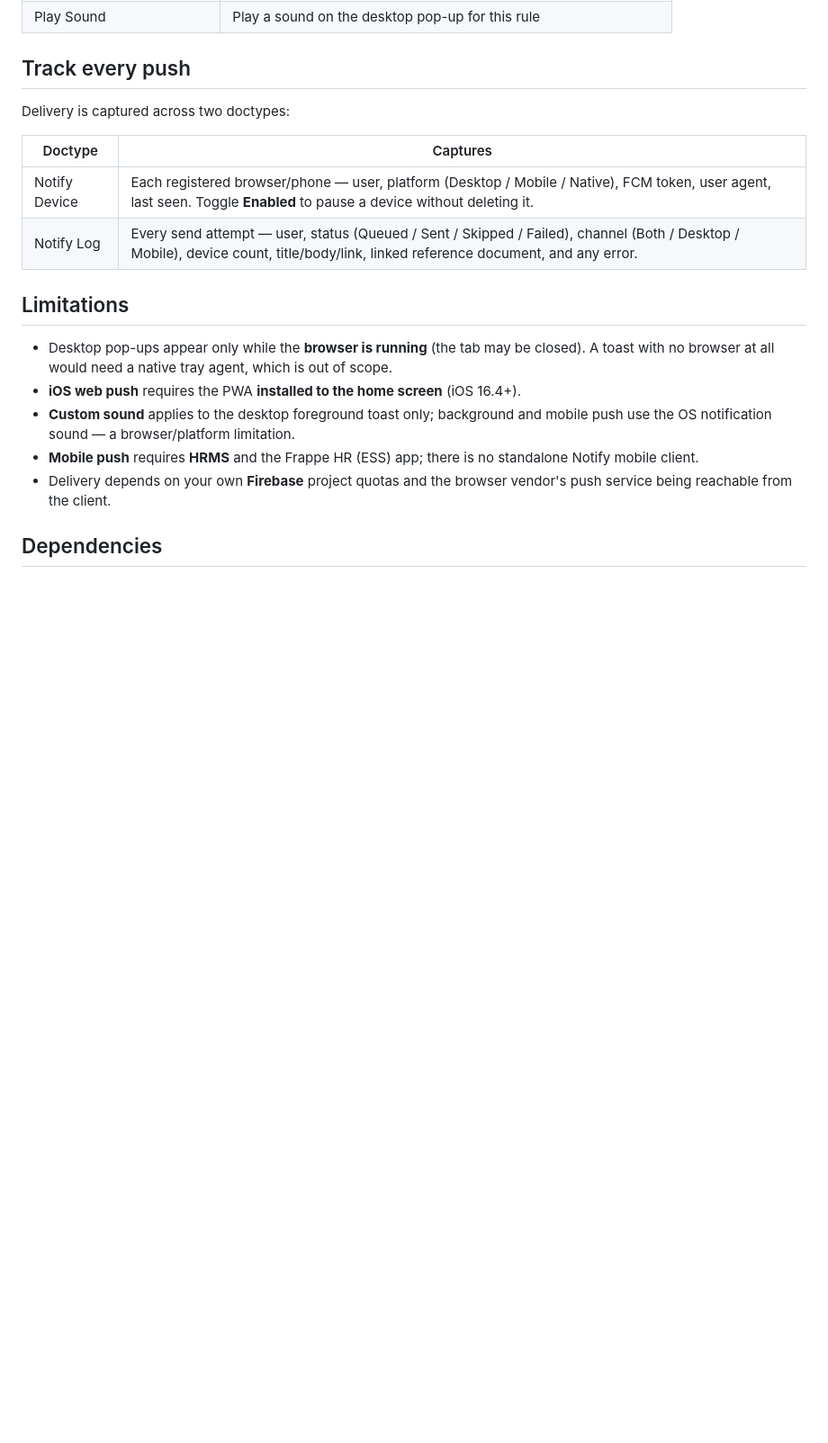
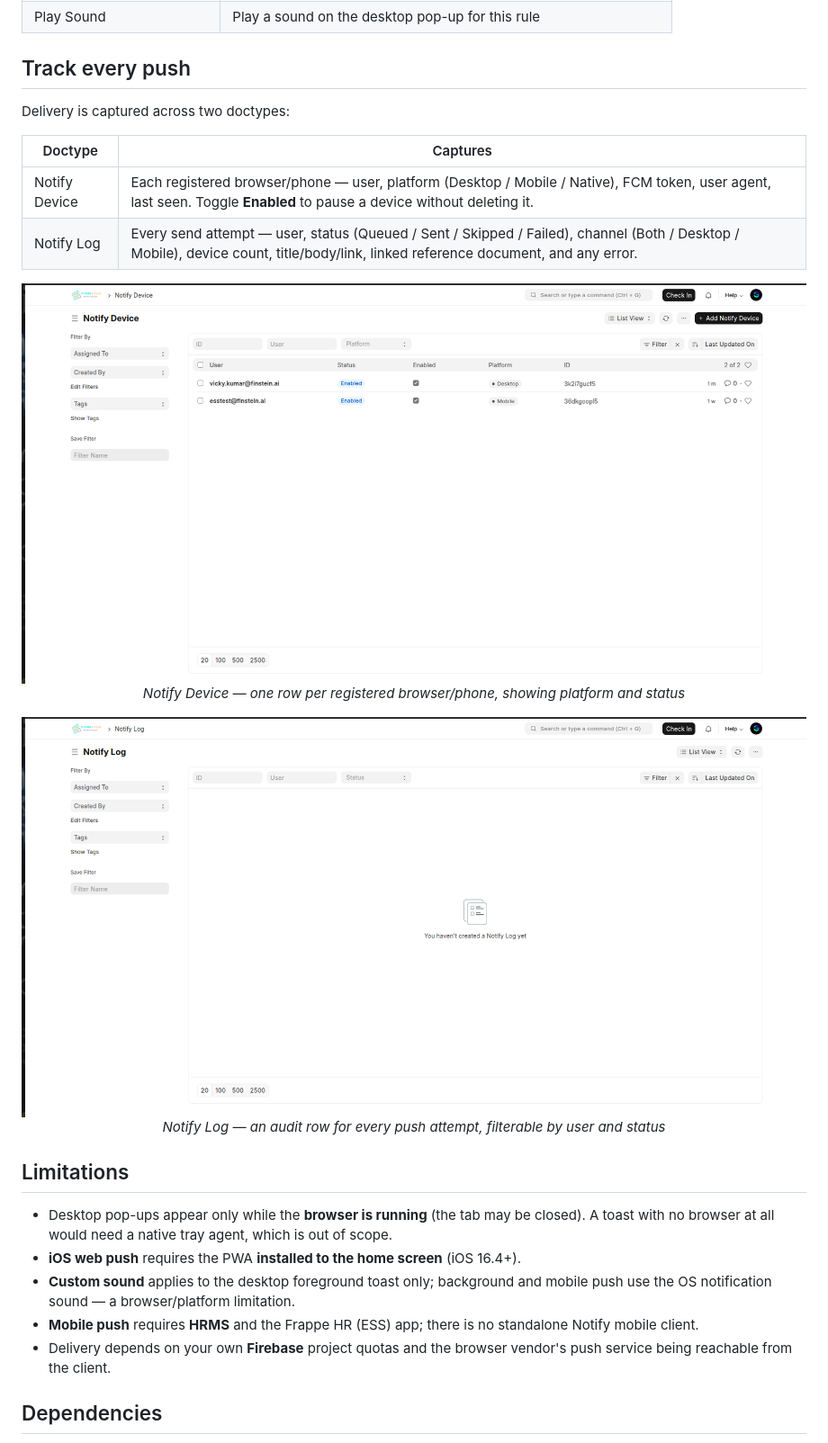
Before and after one commit to finstein-erpnext/Notify, a Markdown page: README.md, the part around one of its changes. Shown at 90% size. Drawn GitHub-style; pictures changed too: docs/images/notify-device.png (added), docs/images/notify-log.png (added); blank space fills up the shorter version.

Commit message:
docs: add UI screenshots to README
Co-Authored-By: Claude Opus 4.8 (1M context) <noreply@anthropic.com>

```diff
--- a/README.md
+++ b/README.md
@@ -139,6 +149,16 @@ Delivery is captured across two doctypes:
 | --- | --- |
 | Notify Device | Each registered browser/phone — user, platform (Desktop / Mobile / Native), FCM token, user agent, last seen. Toggle **Enabled** to pause a device without deleting it. |
 | Notify Log | Every send attempt — user, status (Queued / Sent / Skipped / Failed), channel (Both / Desktop / Mobile), device count, title/body/link, linked reference document, and any error. |
+
+<p align="center">
+    <img src="docs/images/notify-device.png" alt="Notify Device list" width="900"><br>
+    <em>Notify Device — one row per registered browser/phone, showing platform and status</em>
+</p>
+
+<p align="center">
+    <img src="docs/images/notify-log.png" alt="Notify Log list" width="900"><br>
+    <em>Notify Log — an audit row for every push attempt, filterable by user and status</em>
+</p>
 
 ## Limitations
 
```
Also changed, not shown: other parts of README.md (+10 -0 lines), docs/images/notify-rule.png (added), docs/images/notify-settings.png (added).
